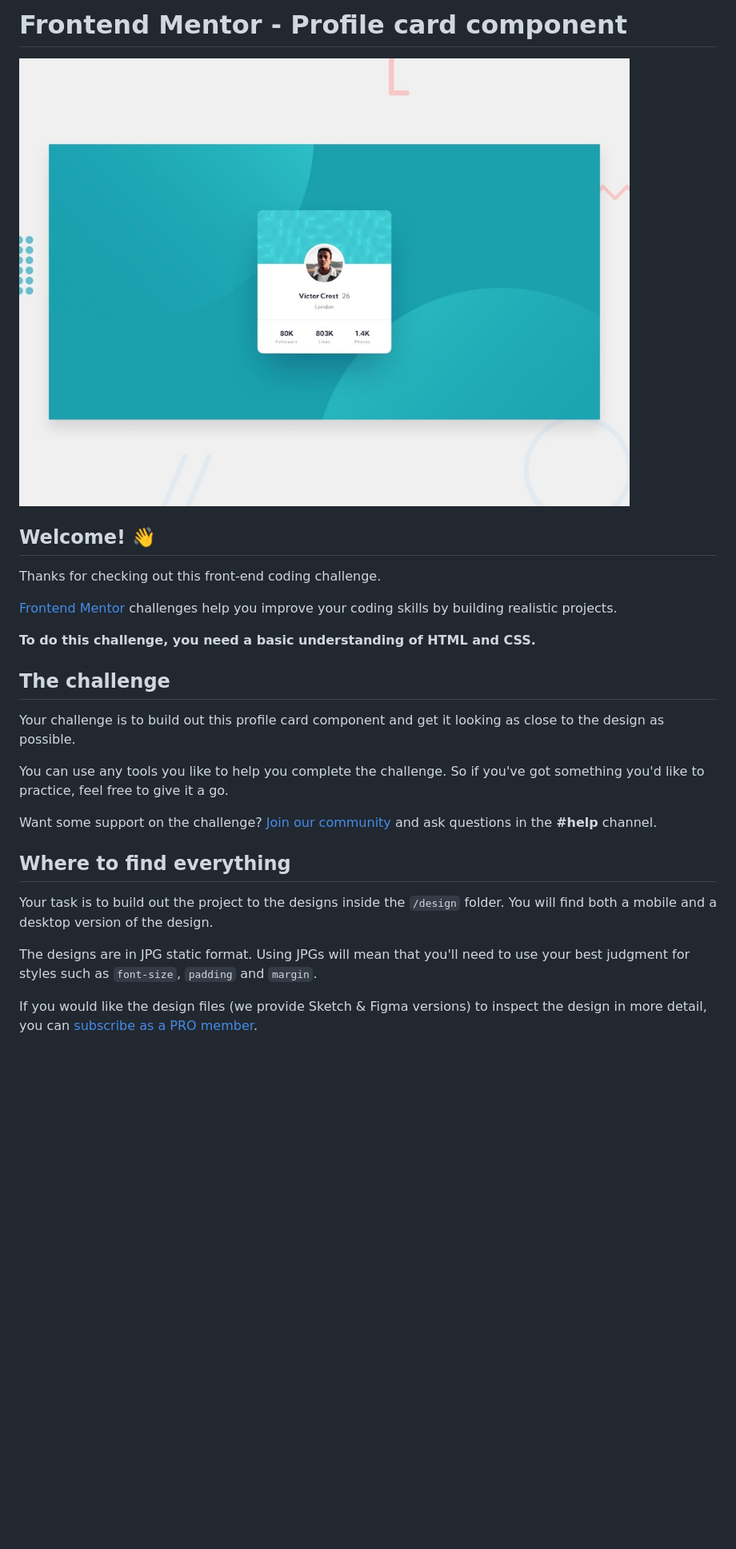
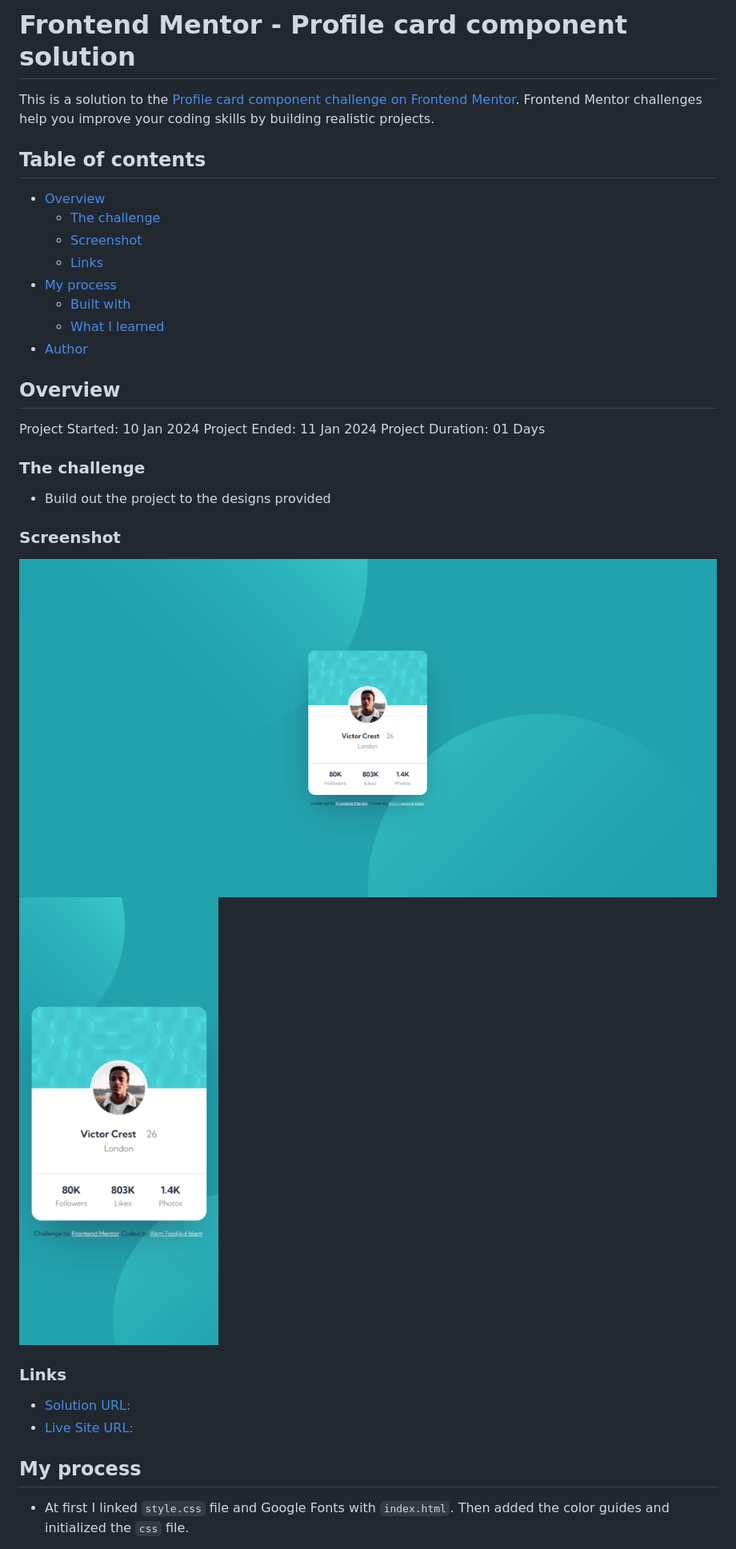
Before and after one commit to akmtasdikulislam/profile-card-component, a Markdown page: README.md, the part around the change printed below. Shown: that part at 80% size. GitHub-like rendering; pictures changed too: media/97404801bda85ef237b11390d172416c.png (added), media/f344764c4240742736d033d3c36d122c.png (added); blank space fills up the shorter version.

Commit message:
project finalized

```diff
--- a/README.md
+++ b/README.md
@@ -1,28 +1,36 @@
-# Frontend Mentor - Profile card component
+# Frontend Mentor - Profile card component solution
 
-![Design preview for the Profile card component coding challenge](./design/desktop-preview.jpg)
+This is a solution to the [Profile card component challenge on Frontend Mentor](https://www.frontendmentor.io/challenges/profile-card-component-cfArpWshJ). Frontend Mentor challenges help you improve your coding skills by building realistic projects.
 
-## Welcome! 👋
+## Table of contents
 
-Thanks for checking out this front-end coding challenge.
+- [Overview](#overview)
+  - [The challenge](#the-challenge)
+  - [Screenshot](#screenshot)
+  - [Links](#links)
+- [My process](#my-process)
+  - [Built with](#built-with)
+  - [What I learned](#what-i-learned)
+- [Author](#author)
 
-[Frontend Mentor](https://www.frontendmentor.io) challenges help you improve your coding skills by building realistic projects.
+## Overview
 
-**To do this challenge, you need a basic understanding of HTML and CSS.**
+Project Started: 10 Jan 2024 Project Ended: 11 Jan 2024 Project Duration: 01 Days
 
-## The challenge
+### The challenge
 
-Your challenge is to build out this profile card component and get it looking as close to the design as possible.
+- Build out the project to the designs provided
 
-You can use any tools you like to help you complete the challenge. So if you've got something you'd like to practice, feel free to give it a go.
+### Screenshot
 
-Want some support on the challenge? [Join our community](https://www.frontendmentor.io/community) and ask questions in the **#help** channel.
+![](media/f344764c4240742736d033d3c36d122c.png)![](media/97404801bda85ef237b11390d172416c.png)
 
-## Where to find everything
+### Links
 
-Your task is to build out the project to the designs inside the `/design` folder. You will find both a mobile and a desktop version of the design.
+- [Solution URL:](https://github.com/akmtasdikulislam/profile-card-component)
+- [Live Site URL:](https://akmtasdikulislam.github.io/profile-card-component/)
 
-The designs are in JPG static format. Using JPGs will mean that you'll need to use your best judgment for styles such as `font-size`, `padding` and `margin`.
+## My process
 
-If you would like the design files (we provide Sketch & Figma versions) to inspect the design in more detail, you can [subscribe as a PRO member](https://www.frontendmentor.io/pro).
+- At first I linked `style.css` file and Google Fonts with `index.html`. Then added the color guides and initialized the `css` file.
 
```
Also changed, not shown: other parts of README.md (+33 -51 lines), README-template.md (deleted, +0 -108 lines), screenshots/desktop-version.png (added), screenshots/mobile-version.png (added), 2 other files.
